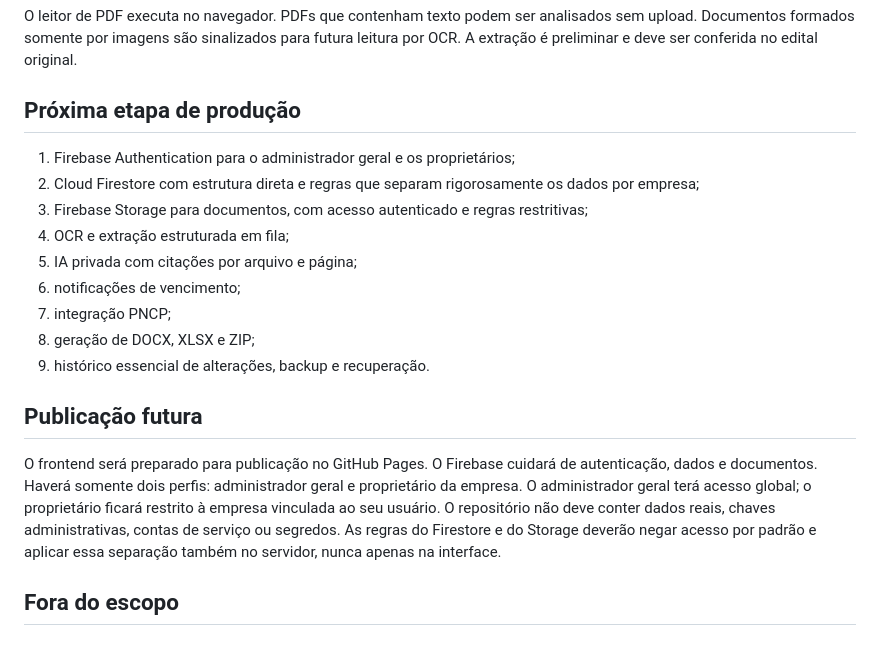
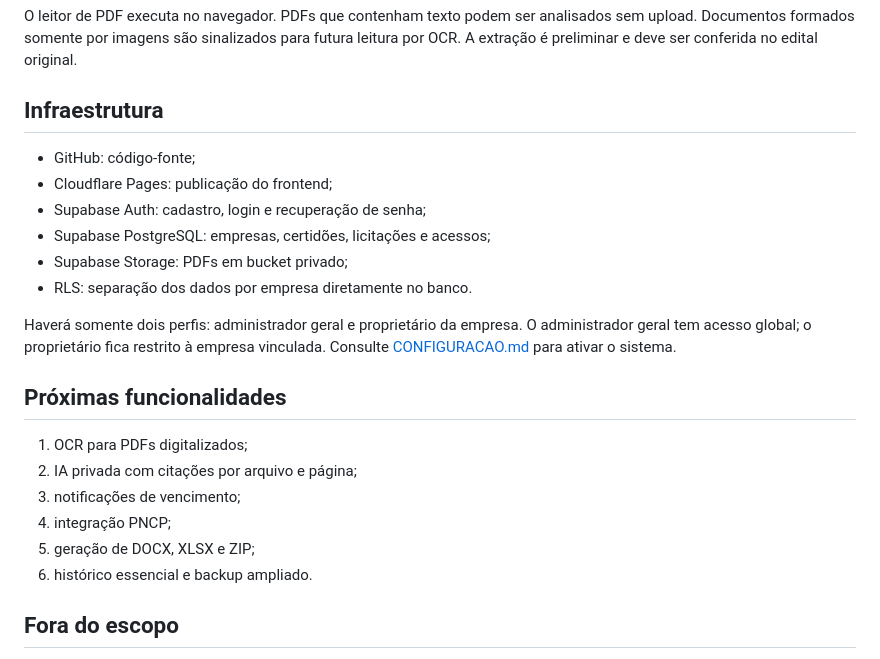
Before and after one commit to monteirodemolay/central-licitacoes-empresas, a Markdown page: README.md, the part around the change. GitHub-like rendering.

Commit message:
feat: migrar infraestrutura para Supabase e Cloudflare

```diff
--- a/README.md
+++ b/README.md
@@ -42,21 +42,25 @@ O MVP não possui backend e guarda os registros no `localStorage` do navegador.
 
 O leitor de PDF executa no navegador. PDFs que contenham texto podem ser analisados sem upload. Documentos formados somente por imagens são sinalizados para futura leitura por OCR. A extração é preliminar e deve ser conferida no edital original.
 
-## Próxima etapa de produção
+## Infraestrutura
 
-1. Firebase Authentication para o administrador geral e os proprietários;
-2. Cloud Firestore com estrutura direta e regras que separam rigorosamente os dados por empresa;
-3. Firebase Storage para documentos, com acesso autenticado e regras restritivas;
-4. OCR e extração estruturada em fila;
-5. IA privada com citações por arquivo e página;
-6. notificações de vencimento;
-7. integração PNCP;
-8. geração de DOCX, XLSX e ZIP;
-9. histórico essencial de alterações, backup e recuperação.
+- GitHub: código-fonte;
+- Cloudflare Pages: publicação do frontend;
+- Supabase Auth: cadastro, login e recuperação de senha;
+- Supabase PostgreSQL: empresas, certidões, licitações e acessos;
+- Supabase Storage: PDFs em bucket privado;
+- RLS: separação dos dados por empresa diretamente no banco.
 
-## Publicação futura
+Haverá somente dois perfis: administrador geral e proprietário da empresa. O administrador geral tem acesso global; o proprietário fica restrito à empresa vinculada. Consulte [CONFIGURACAO.md](CONFIGURACAO.md) para ativar o sistema.
 
-O frontend será preparado para publicação no GitHub Pages. O Firebase cuidará de autenticação, dados e documentos. Haverá somente dois perfis: administrador geral e proprietário da empresa. O administrador geral terá acesso global; o proprietário ficará restrito à empresa vinculada ao seu usuário. O repositório não deve conter dados reais, chaves administrativas, contas de serviço ou segredos. As regras do Firestore e do Storage deverão negar acesso por padrão e aplicar essa separação também no servidor, nunca apenas na interface.
+## Próximas funcionalidades
+
+1. OCR para PDFs digitalizados;
+2. IA privada com citações por arquivo e página;
+3. notificações de vencimento;
+4. integração PNCP;
+5. geração de DOCX, XLSX e ZIP;
+6. histórico essencial e backup ampliado.
 
 ## Fora do escopo
 
```
